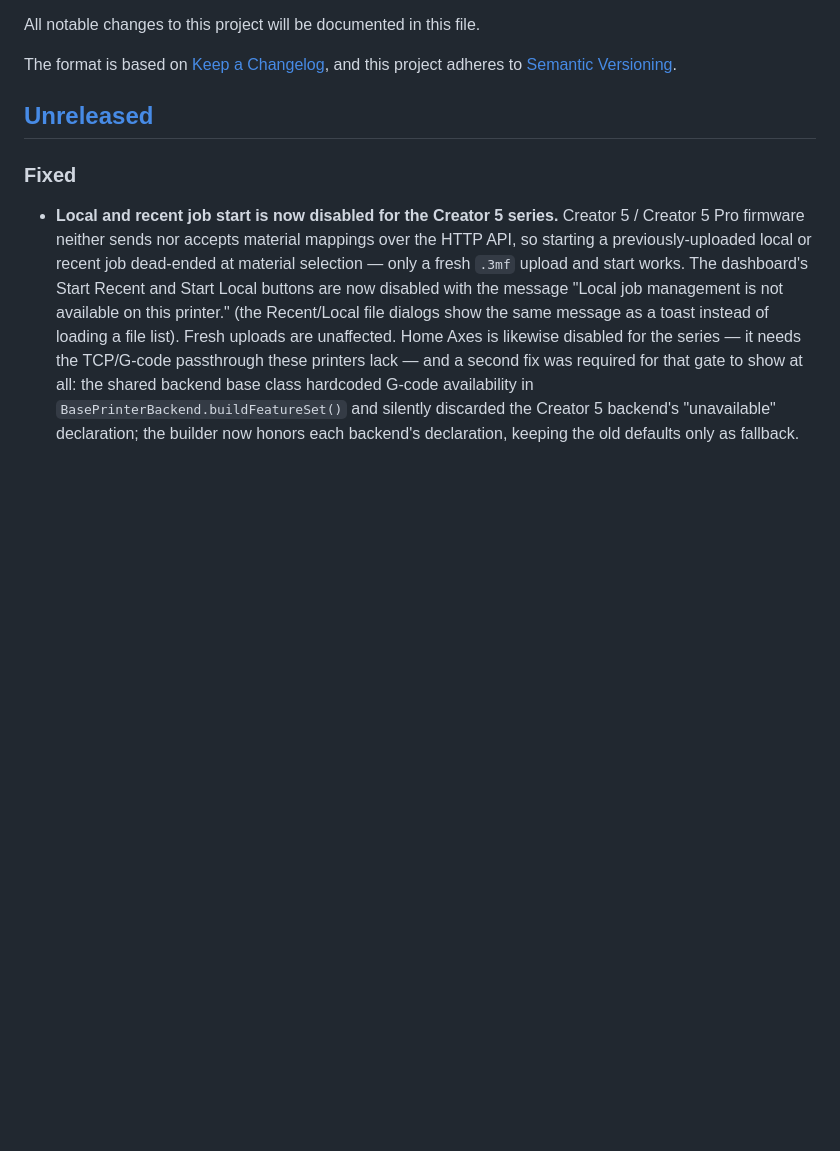
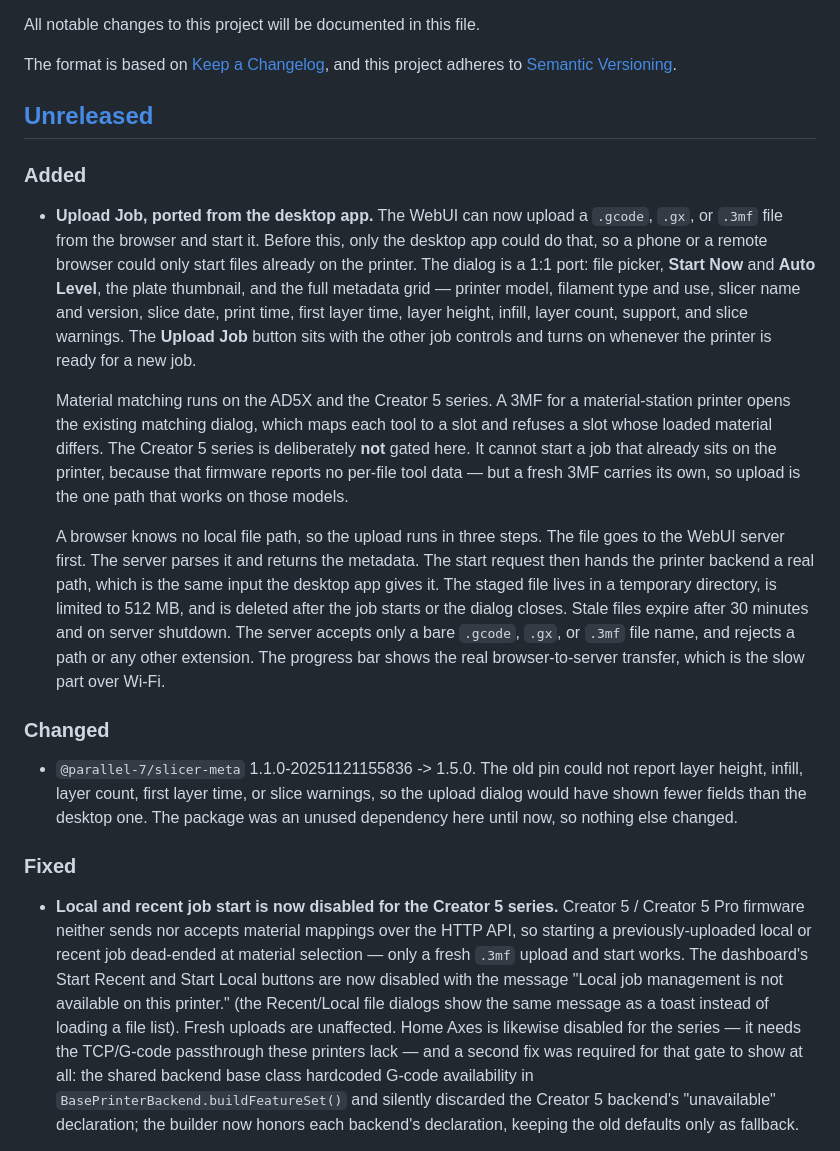
Before and after one commit to Parallel-7/FlashForgeWebUI, a Markdown page: CHANGELOG.md, the part around the change. Drawn GitHub-style; blank space fills up the shorter version.

Commit message:
docs(changelog): record the WebUI Upload Job port under [Unreleased]

```diff
--- a/CHANGELOG.md
+++ b/CHANGELOG.md
@@ -6,6 +6,18 @@ The format is based on [Keep a Changelog](https://keepachangelog.com/en/1.1.0/),
 and this project adheres to [Semantic Versioning](https://semver.org/spec/v2.0.0.html).
 
 ## [Unreleased]
+
+### Added
+
+- **Upload Job, ported from the desktop app.** The WebUI can now upload a `.gcode`, `.gx`, or `.3mf` file from the browser and start it. Before this, only the desktop app could do that, so a phone or a remote browser could only start files already on the printer. The dialog is a 1:1 port: file picker, **Start Now** and **Auto Level**, the plate thumbnail, and the full metadata grid — printer model, filament type and use, slicer name and version, slice date, print time, first layer time, layer height, infill, layer count, support, and slice warnings. The **Upload Job** button sits with the other job controls and turns on whenever the printer is ready for a new job.
+
+  Material matching runs on the AD5X and the Creator 5 series. A 3MF for a material-station printer opens the existing matching dialog, which maps each tool to a slot and refuses a slot whose loaded material differs. The Creator 5 series is deliberately **not** gated here. It cannot start a job that already sits on the printer, because that firmware reports no per-file tool data — but a fresh 3MF carries its own, so upload is the one path that works on those models.
+
+  A browser knows no local file path, so the upload runs in three steps. The file goes to the WebUI server first. The server parses it and returns the metadata. The start request then hands the printer backend a real path, which is the same input the desktop app gives it. The staged file lives in a temporary directory, is limited to 512 MB, and is deleted after the job starts or the dialog closes. Stale files expire after 30 minutes and on server shutdown. The server accepts only a bare `.gcode`, `.gx`, or `.3mf` file name, and rejects a path or any other extension. The progress bar shows the real browser-to-server transfer, which is the slow part over Wi-Fi.
+
+### Changed
+
+- `@parallel-7/slicer-meta` 1.1.0-20251121155836 -> 1.5.0. The old pin could not report layer height, infill, layer count, first layer time, or slice warnings, so the upload dialog would have shown fewer fields than the desktop one. The package was an unused dependency here until now, so nothing else changed.
 
 ### Fixed
 
```
